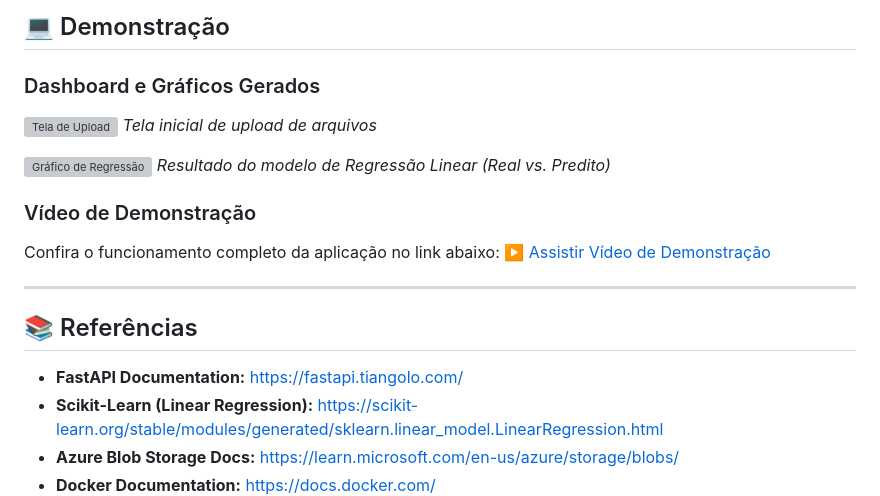
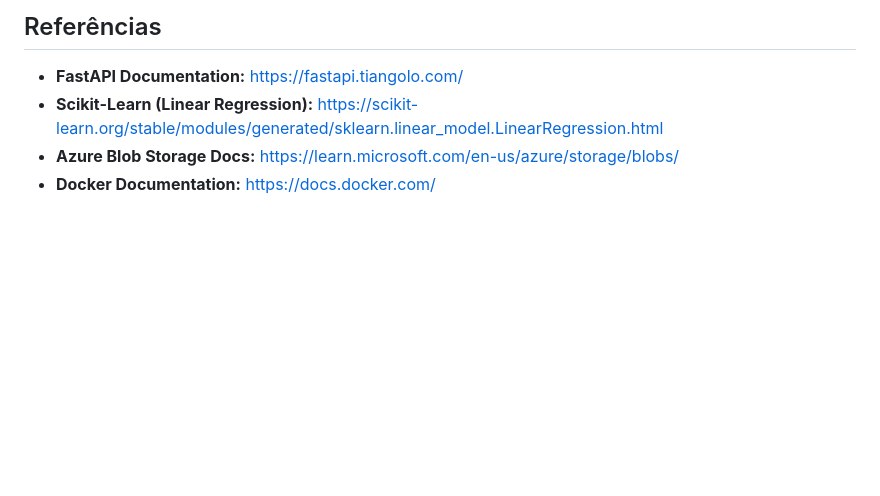
Before and after one commit to Yagami5735/PI-Cloud-AprendizadoSupervisionado, a Markdown page: README.md, the part around one of its changes. Drawn GitHub-style; blank space fills up the shorter version; grey boxes are pictures that could not be loaded.

```diff
--- a/README.md
+++ b/README.md
@@ -51,20 +47,5 @@ A solução utiliza uma arquitetura baseada em microsserviços e eventos, hosped
 
-## 💻 Demonstração
-
-### Dashboard e Gráficos Gerados
-![Tela de Upload](path/to/print_upload.png)
-*Tela inicial de upload de arquivos*
-
-![Gráfico de Regressão](path/to/print_grafico.png)
-*Resultado do modelo de Regressão Linear (Real vs. Predito)*
-
-### Vídeo de Demonstração
-Confira o funcionamento completo da aplicação no link abaixo:
-[▶️ Assistir Vídeo de Demonstração](https://youtube.com/link_do_seu_video)
-
----
-
-## 📚 Referências
+## Referências
 
 * **FastAPI Documentation:** [https://fastapi.tiangolo.com/](https://fastapi.tiangolo.com/)
 * **Scikit-Learn (Linear Regression):** [https://scikit-learn.org/stable/modules/generated/sklearn.linear_model.LinearRegression.html](https://scikit-learn.org/stable/modules/generated/sklearn.linear_model.LinearRegression.html)
```
Also changed, not shown: other parts of README.md (+22 -26 lines).
